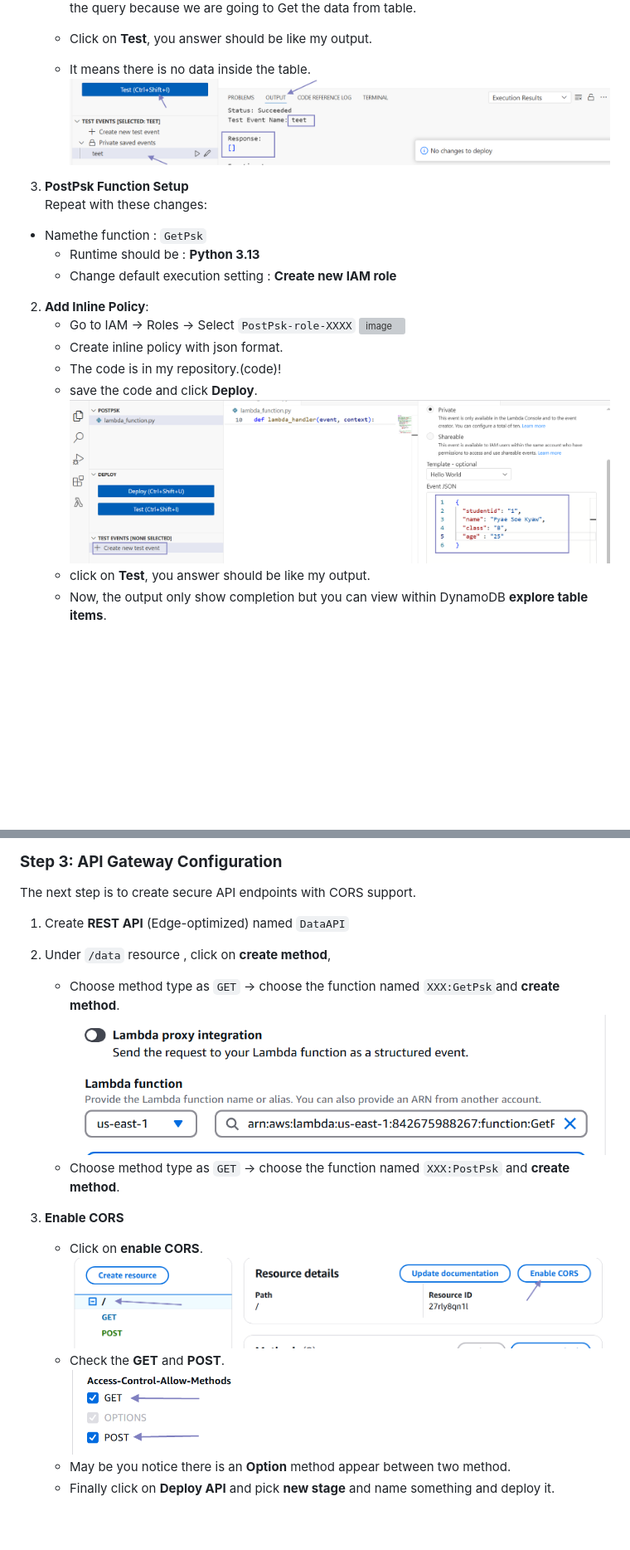
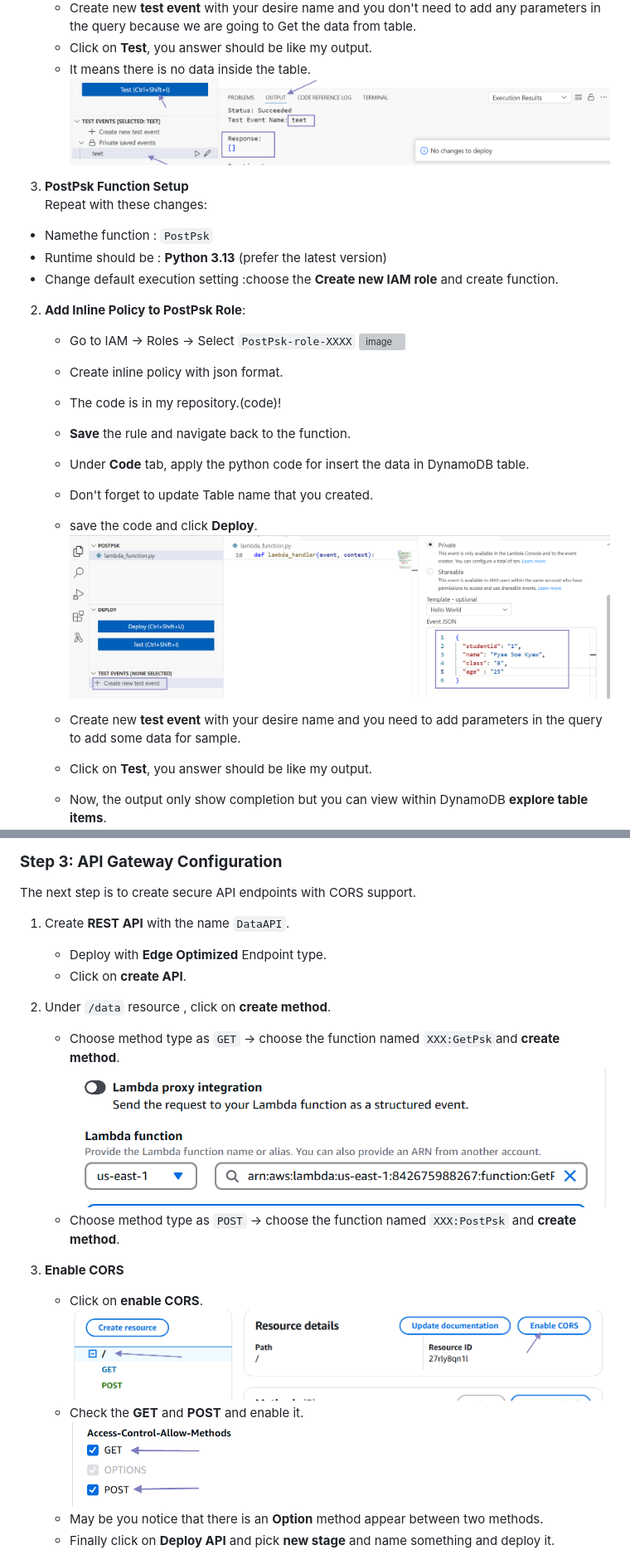
Before and after one commit to pyaesoekyaw/Serverless_web_page, a Markdown page: README.md, 2 parts joined by grey strips. Shown at 83% size. Rendered like a GitHub page; blank space fills up the shorter version; grey boxes are pictures that could not be loaded.

```diff
--- a/README.md
+++ b/README.md
@@ -60,22 +57,26 @@ We gonna deploy serverless functions for data processing with Python language bu
    - Create new **test event** with your desire name and you don't need to add any parameters in the query because we are going to Get the data from table.
    - Click on **Test**, you answer should be like my output.
    - It means there is no data inside the table.
-![image](https://github.com/pyaesoekyaw/Serverless_web_page/blob/main/images/0004.png)
+    ![image](https://github.com/pyaesoekyaw/Serverless_web_page/blob/main/images/0004.png)
 
 3. **PostPsk Function Setup**
 Repeat with these changes:
- - Namethe function : `GetPsk`
-   - Runtime should be : **Python 3.13**
-   - Change default execution setting : **Create new IAM role**
-
-2. **Add Inline Policy**:
+ - Namethe function : `PostPsk`
+ - Runtime should be : **Python 3.13** (prefer the latest version)
+ - Change default execution setting :choose the **Create new IAM role** and create function.
+2. **Add Inline Policy to PostPsk Role**:
    - Go to IAM → Roles → Select `PostPsk-role-XXXX`
 ![image](https://github.com/pyaesoekyaw/Serverless_web_page/blob/main/images/0005.png)
    - Create inline policy with json format.
    - The code is in my repository.(code)!
+   - **Save** the rule and navigate back to the function.
+   - Under **Code** tab, apply the python code for insert the data in DynamoDB table.
+   - Don't forget to update Table name that you created.
    - save the code and click **Deploy**.
 ![image](https://github.com/pyaesoekyaw/Serverless_web_page/blob/main/images/0006.png)
-   - click on **Test**, you answer should be like my output.
+
+   - Create new **test event** with your desire name and you need to add parameters in the query to add some data for sample.
+   - Click on **Test**, you answer should be like my output.
    - Now, the output only show completion but you can view within DynamoDB **explore table items**.
 ![image](https://github.com/pyaesoekyaw/Serverless_web_page/blob/main/images/0007.png)
 
@@ -83,18 +84,20 @@ Repeat with these changes:
 
 ### **Step 3: API Gateway Configuration**
 The next step is to create secure API endpoints with CORS support.
-1. Create **REST API** (Edge-optimized) named `DataAPI`
-2. Under `/data` resource , click on **create method**,
+1. Create **REST API** with the name `DataAPI`.
+   - Deploy with **Edge Optimized** Endpoint type.
+   - Click on **create API**.
+2. Under `/data` resource , click on **create method**.
    - Choose method type as `GET` → choose the function named `XXX:GetPsk`and **create method**.
 ![image](https://github.com/pyaesoekyaw/Serverless_web_page/blob/main/images/0008.png)
-   - Choose method type as `GET` → choose the function named `XXX:PostPsk` and **create method**.
+   - Choose method type as `POST` → choose the function named `XXX:PostPsk` and **create method**.
 
 3. **Enable CORS**
    - Click on **enable CORS**.
 ![image](https://github.com/pyaesoekyaw/Serverless_web_page/blob/main/images/0009.png)
-   - Check the **GET** and **POST**.
+   - Check the **GET** and **POST** and enable it.
 ![image](https://github.com/pyaesoekyaw/Serverless_web_page/blob/main/images/0010.png)
-   - May be you notice there is an **Option** method appear between two method.
+   - May be you notice that there is an **Option** method appear between two methods.
    - Finally click on **Deploy API** and pick **new stage** and name something and deploy it.
 ![image](https://github.com/pyaesoekyaw/Serverless_web_page/blob/main/images/0011.png)
 
```
Also changed, not shown: other parts of README.md (+29 -24 lines).
